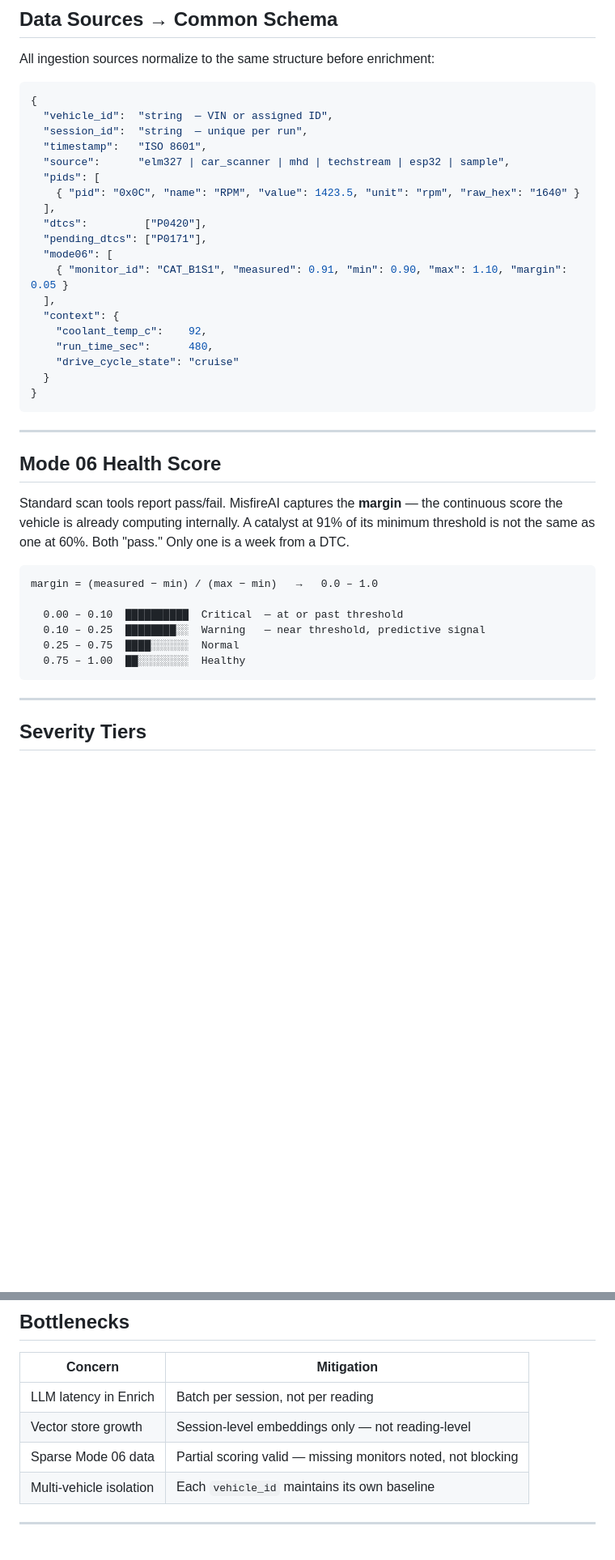
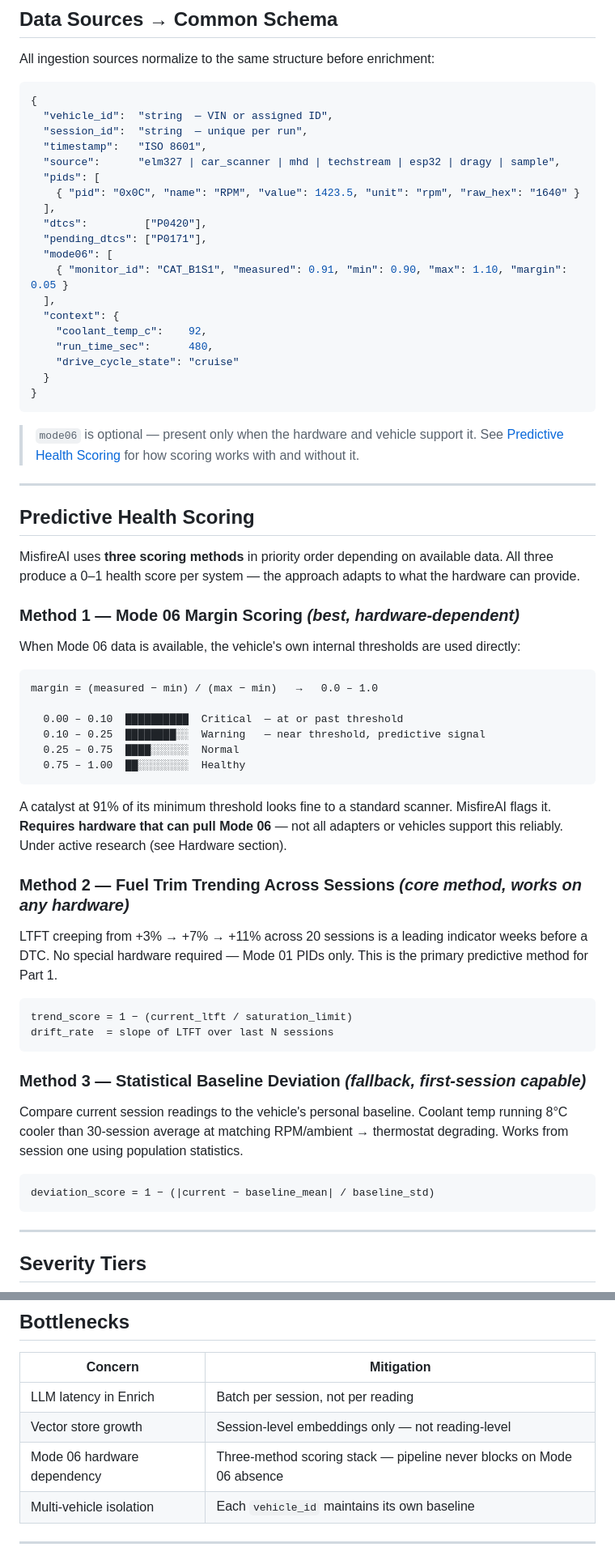
Before and after one commit to jomoglobal/misfire-ai, a Markdown page: architecture.md, 2 parts joined by grey strips. Shown at 81% size. Rendered like a GitHub page; blank space fills up the shorter version.

````diff
--- a/architecture.md
+++ b/architecture.md
@@ -76,7 +76,7 @@ All ingestion sources normalize to the same structure before enrichment:
   "vehicle_id":  "string  — VIN or assigned ID",
   "session_id":  "string  — unique per run",
   "timestamp":   "ISO 8601",
-  "source":      "elm327 | car_scanner | mhd | techstream | esp32 | sample",
+  "source":      "elm327 | car_scanner | mhd | techstream | esp32 | dragy | sample",
   "pids": [
     { "pid": "0x0C", "name": "RPM", "value": 1423.5, "unit": "rpm", "raw_hex": "1640" }
   ],
@@ -93,12 +93,16 @@ All ingestion sources normalize to the same structure before enrichment:
 }
 ```
 
+> `mode06` is optional — present only when the hardware and vehicle support it. See [Predictive Health Scoring](#predictive-health-scoring) for how scoring works with and without it.
+
 ---
 
-## Mode 06 Health Score
+## Predictive Health Scoring
 
-Standard scan tools report pass/fail. MisfireAI captures the **margin** — the continuous score the vehicle is already computing internally. A catalyst at 91% of its minimum threshold is not the same as one at 60%. Both "pass." Only one is a week from a DTC.
+MisfireAI uses **three scoring methods** in priority order depending on available data. All three produce a 0–1 health score per system — the approach adapts to what the hardware can provide.
 
+### Method 1 — Mode 06 Margin Scoring *(best, hardware-dependent)*
+When Mode 06 data is available, the vehicle's own internal thresholds are used directly:
 ```
 margin = (measured − min) / (max − min)   →   0.0 – 1.0
 
@@ -106,6 +110,20 @@ margin = (measured − min) / (max − min)   →   0.0 – 1.0
   0.10 – 0.25  ████████░░  Warning   — near threshold, predictive signal
   0.25 – 0.75  ████░░░░░░  Normal
   0.75 – 1.00  ██░░░░░░░░  Healthy
+```
+A catalyst at 91% of its minimum threshold looks fine to a standard scanner. MisfireAI flags it. **Requires hardware that can pull Mode 06** — not all adapters or vehicles support this reliably. Under active research (see Hardware section).
+
+### Method 2 — Fuel Trim Trending Across Sessions *(core method, works on any hardware)*
+LTFT creeping from +3% → +7% → +11% across 20 sessions is a leading indicator weeks before a DTC. No special hardware required — Mode 01 PIDs only. This is the primary predictive method for Part 1.
+```
+trend_score = 1 − (current_ltft / saturation_limit)
+drift_rate  = slope of LTFT over last N sessions
+```
+
+### Method 3 — Statistical Baseline Deviation *(fallback, first-session capable)*
+Compare current session readings to the vehicle's personal baseline. Coolant temp running 8°C cooler than 30-session average at matching RPM/ambient → thermostat degrading. Works from session one using population statistics.
+```
+deviation_score = 1 − (|current − baseline_mean| / baseline_std)
 ```
 
 ---
@@ -141,7 +180,7 @@ margin = (measured − min) / (max − min)   →   0.0 – 1.0
 |---|---|
 | LLM latency in Enrich | Batch per session, not per reading |
 | Vector store growth | Session-level embeddings only — not reading-level |
-| Sparse Mode 06 data | Partial scoring valid — missing monitors noted, not blocking |
+| Mode 06 hardware dependency | Three-method scoring stack — pipeline never blocks on Mode 06 absence |
 | Multi-vehicle isolation | Each `vehicle_id` maintains its own baseline |
 
 ---
````
Also changed, not shown: other parts of architecture.md (+26 -5 lines), docs/dataset-research.md (+11 -6 lines), signal-decision.md (+17 -5 lines).
